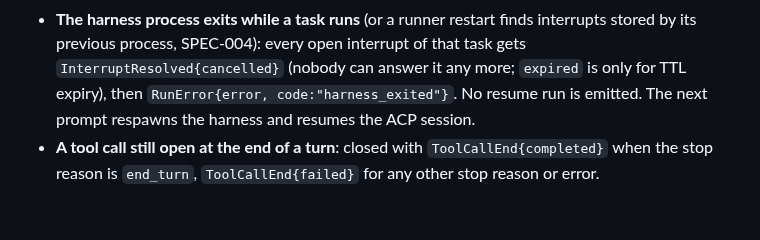
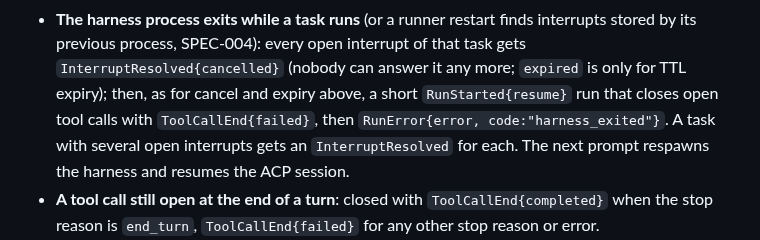
Before and after one commit to howlerops/sprite-machine, a Markdown page: docs/specs/turn-event.md, the part around the change. Drawn GitHub-style; blank space fills up the shorter version.

Commit message:
spec: SPEC-004 harness exit uses the same resume run as cancel/expiry; every open interrupt resolved
Co-Authored-By: Claude Opus 5.5 <noreply@anthropic.com>
Claude-Session: https://claude.ai/code/session_01H83n2p4Uztv5v4b5SSpXse

```diff
--- a/docs/specs/turn-event.md
+++ b/docs/specs/turn-event.md
@@ -276,8 +276,10 @@ These cases are not spelled out by ACP; `AcpTurnMapper` implements them and they
 - **The harness process exits while a task runs** (or a runner restart finds interrupts stored
   by its previous process, SPEC-004): every open interrupt of that task gets
   `InterruptResolved{cancelled}` (nobody can answer it any more; `expired` is only for TTL
-  expiry), then `RunError{error, code:"harness_exited"}`. No resume run is emitted. The next
-  prompt respawns the harness and resumes the ACP session.
+  expiry); then, as for cancel and expiry above, a short `RunStarted{resume}` run that closes
+  open tool calls with `ToolCallEnd{failed}`, then `RunError{error, code:"harness_exited"}`.
+  A task with several open interrupts gets an `InterruptResolved` for each. The next prompt
+  respawns the harness and resumes the ACP session.
 - **A tool call still open at the end of a turn**: closed with `ToolCallEnd{completed}` when the
   stop reason is `end_turn`, `ToolCallEnd{failed}` for any other stop reason or error.
 - **`session_info_update`**: only the title maps (`StateDelta{thread}` on `/title`). The hub owns
```
